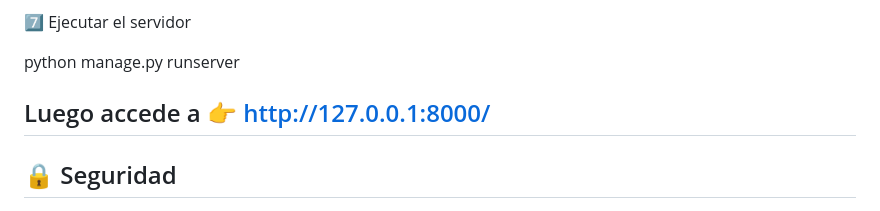
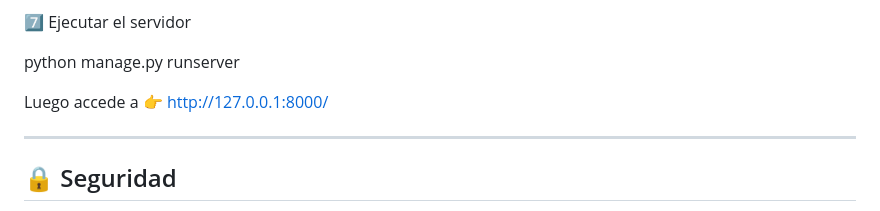
Before and after one commit to RoaStack/Software-Barberia, a Markdown page: README.md, the part around the change. Rendered like a GitHub page.

```diff
--- a/README.md
+++ b/README.md
@@ -100,8 +100,8 @@ python manage.py createsuperuser
 
 python manage.py runserver
 
+Luego accede a 👉 http://127.0.0.1:8000/
 
-Luego accede a 👉 http://127.0.0.1:8000/
 ---
 ## 🔒 Seguridad
 
```
